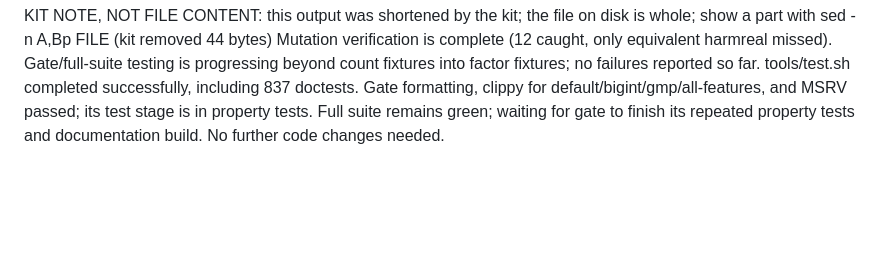
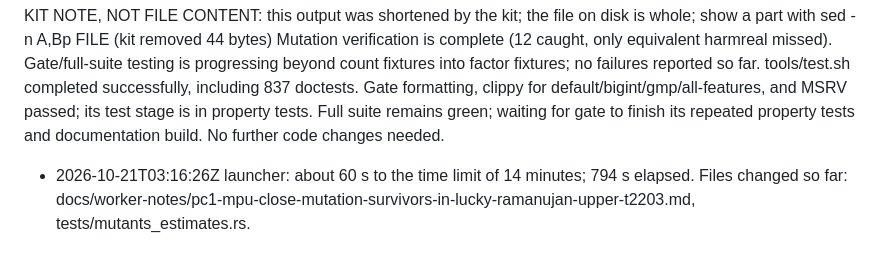
Before and after one commit to justanyone/math-prime-util, a Markdown page: docs/worker-notes/pc1-mpu-close-mutation-survivors-in-lucky-ramanujan-upper-t2203.md, the part around the change. GitHub-like rendering; blank space fills up the shorter version.

Commit message:
wip(pc1-mpu-close-mutation-survivors-in-lucky-ramanujan-upper-t2203): interim snapshot 2026-10-21T03:16:26Z
Automatic launcher snapshot of uncommitted worker changes.

MW-Run-Class: author
MW-Round: 1
MW-Engine: codex
MW-Model: gpt-6.1-sol
MW-Size: m
MW-Effort: medium
MW-Run: pc1-mpu-close-mutation-survivors-in-lucky-ramanujan-upper-t2203-20261020-220308
MW-Host: wowbagger
MW-Base: 8f1855ecc8a9
MW-Commit: 896ed63b258ad8734fc112efaeb6a634802a1b7b
MW-Rules: a7aa532dbf5e

```diff
--- a/docs/worker-notes/pc1-mpu-close-mutation-survivors-in-lucky-ramanujan-upper-t2203.md
+++ b/docs/worker-notes/pc1-mpu-close-mutation-survivors-in-lucky-ramanujan-upper-t2203.md
@@ -38,3 +38,4 @@ KIT NOTE, NOT FILE CONTENT: this output was shortened by the kit; the file on di
 Mutation verification is complete (12 caught, only equivalent harmreal missed). Gate/full-suite testing is progressing beyond count fixtures into factor fixtures; no failures reported so far.
 tools/test.sh completed successfully, including 837 doctests. Gate formatting, clippy for default/bigint/gmp/all-features, and MSRV passed; its test stage is in property tests.
 Full suite remains green; waiting for gate to finish its repeated property tests and documentation build. No further code changes needed.
+- 2026-10-21T03:16:26Z launcher: about 60 s to the time limit of 14 minutes; 794 s elapsed. Files changed so far: docs/worker-notes/pc1-mpu-close-mutation-survivors-in-lucky-ramanujan-upper-t2203.md, tests/mutants_estimates.rs.
```
